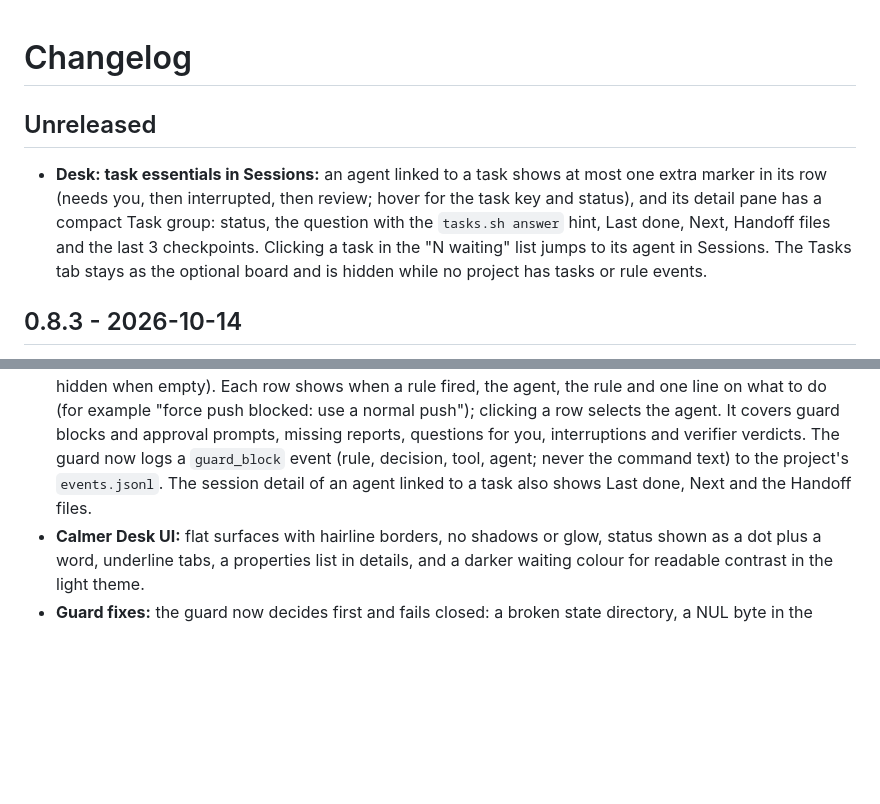
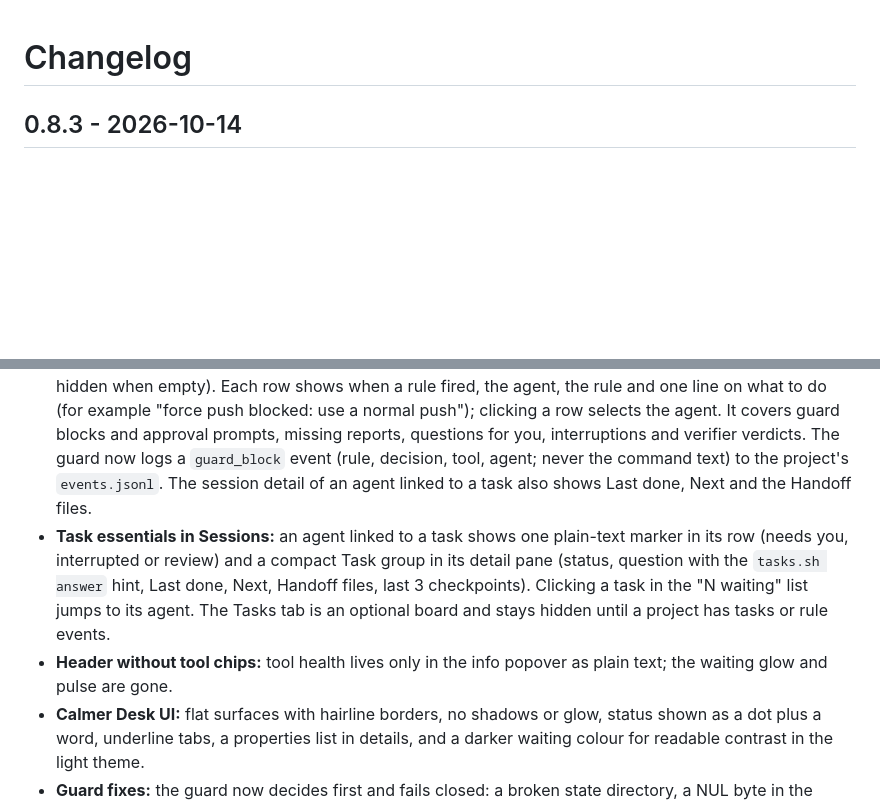
Before and after one commit to emiirhandemirci/SubDeck, a Markdown page: CHANGELOG.md, 2 parts joined by grey strips. GitHub-like rendering; blank space fills up the shorter version.

Commit message:
changelog: fold desk task-essentials entries into 0.8.3

```diff
--- a/CHANGELOG.md
+++ b/CHANGELOG.md
@@ -1,8 +1,4 @@
 # Changelog
-
-## Unreleased
-
-- **Desk: task essentials in Sessions:** an agent linked to a task shows at most one extra marker in its row (needs you, then interrupted, then review; hover for the task key and status), and its detail pane has a compact Task group: status, the question with the `tasks.sh answer` hint, Last done, Next, Handoff files and the last 3 checkpoints. Clicking a task in the "N waiting" list jumps to its agent in Sessions. The Tasks tab stays as the optional board and is hidden while no project has tasks or rule events.
 
 ## 0.8.3 - 2026-10-14
 
@@ -11,6 +7,8 @@
 - **Questions for you (`needs-user`):** a worker reply with a `Decision:` other than `none` (or `Stop: waiting ...`) parks its task as `needs-user` with the question; `tasks.sh ask <id> "<question>"` does the same by hand and `tasks.sh answer <id> "<answer>"` records the reply and returns the task to its earlier status (`in-progress` becomes `open` until the agent is resumed). A needs-user task is not ready, and `set status` / `done` are refused until it is answered. You get a "task needs your decision" notification and Desk shows a "Needs you" column.
 - **Desk waiting count:** the header "N waiting" now counts only needs-user tasks and sessions that are really waiting on a prompt now. Finished sessions that once stopped without a report or were interrupted no longer inflate it (it could show over a hundred). The list shows the question, task, agent and age.
 - **Rule events:** the Tasks tab has a collapsible "Rule events" list per project (last 24 hours, newest first; hidden when empty). Each row shows when a rule fired, the agent, the rule and one line on what to do (for example "force push blocked: use a normal push"); clicking a row selects the agent. It covers guard blocks and approval prompts, missing reports, questions for you, interruptions and verifier verdicts. The guard now logs a `guard_block` event (rule, decision, tool, agent; never the command text) to the project's `events.jsonl`. The session detail of an agent linked to a task also shows Last done, Next and the Handoff files.
+- **Task essentials in Sessions:** an agent linked to a task shows one plain-text marker in its row (needs you, interrupted or review) and a compact Task group in its detail pane (status, question with the `tasks.sh answer` hint, Last done, Next, Handoff files, last 3 checkpoints). Clicking a task in the "N waiting" list jumps to its agent. The Tasks tab is an optional board and stays hidden until a project has tasks or rule events.
+- **Header without tool chips:** tool health lives only in the info popover as plain text; the waiting glow and pulse are gone.
 - **Calmer Desk UI:** flat surfaces with hairline borders, no shadows or glow, status shown as a dot plus a word, underline tabs, a properties list in details, and a darker waiting colour for readable contrast in the light theme.
 - **Guard fixes:** the guard now decides first and fails closed: a broken state directory, a NUL byte in the command and very large payloads are handled quickly instead of hanging or slipping through. Event logging and checkpoints run after the decision.
 - **run.sh and tests:** `run.sh` cancel installs its trap before the first run record is written; the run tests are portable to Windows paths.
```
